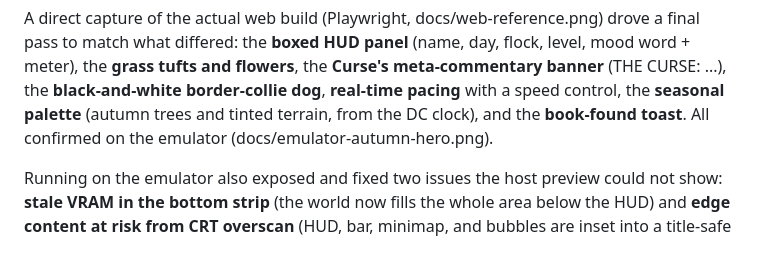
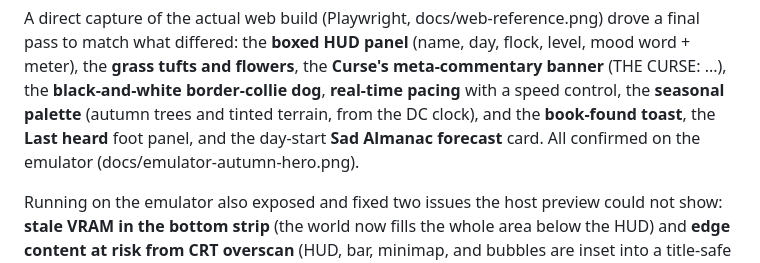
Before and after one commit to huntergdavis/curse-of-the-herder-dreamcast, a Markdown page: docs/parity-progress.md, the part around the change. GitHub-like rendering.

Commit message:
docs: last-heard panel + forecast card noted

```diff
--- a/docs/parity-progress.md
+++ b/docs/parity-progress.md
@@ -74,7 +74,8 @@ flock, level, mood word + meter), the **grass tufts and flowers**, the **Curse's
 meta-commentary banner** (THE CURSE: ...), the **black-and-white border-collie
 dog**, **real-time pacing** with a speed control, the **seasonal palette**
 (autumn trees and tinted terrain, from the DC clock), and the **book-found
-toast**. All confirmed on the emulator (docs/emulator-autumn-hero.png).
+toast**, the **Last heard** foot panel, and the day-start **Sad Almanac forecast**
+card. All confirmed on the emulator (docs/emulator-autumn-hero.png).
 
 Running on the emulator also exposed and fixed two issues the host preview could
 not show: **stale VRAM in the bottom strip** (the world now fills the whole area
```
